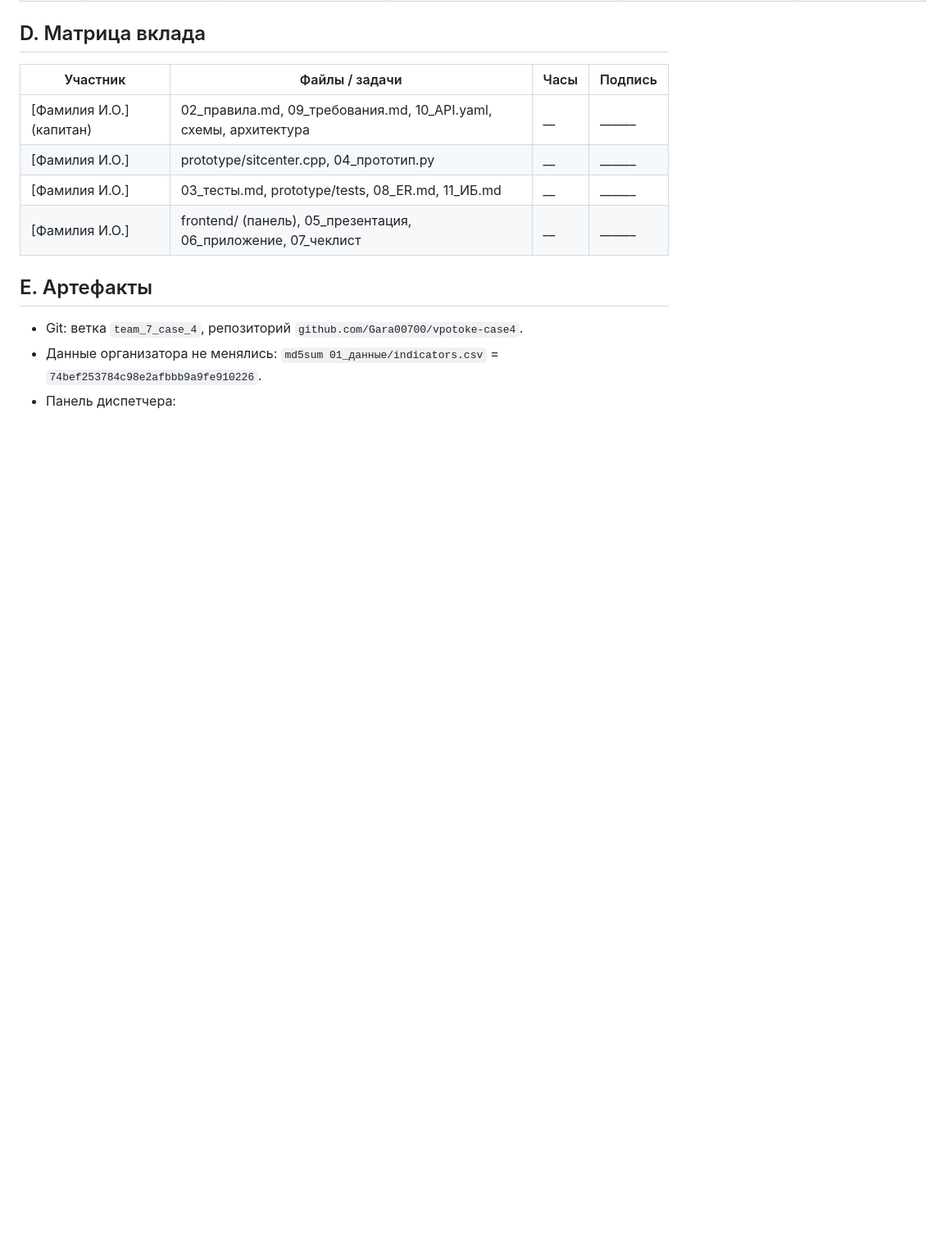
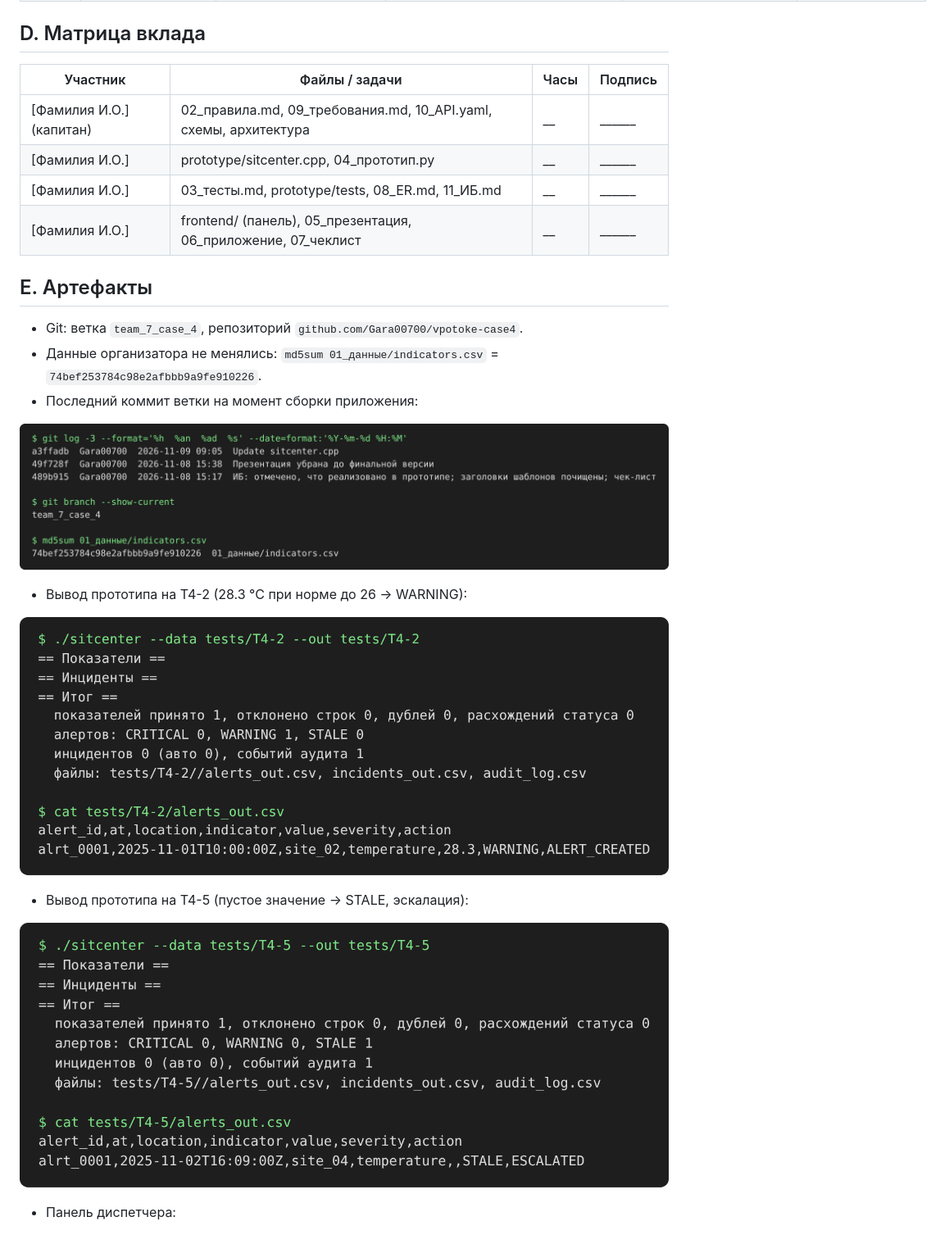
Before and after one commit to Gara00700/vpotoke-case4, a Markdown page: 06_приложение.md, the part around one of its changes. Shown at 82% size. GitHub-like rendering; pictures changed too: screenshots/git_commit.png (added), screenshots/test_T4-2.png (added), screenshots/test_T4-5.png (added); blank space fills up the shorter version.

Commit message:
Приложение: описание продукта, вывод T4-2 и T4-5, последний коммит

```diff
--- a/06_приложение.md
+++ b/06_приложение.md
@@ -140,6 +176,18 @@ deviation_pct = (value - norm_max) / norm_max × 100 # при превышени
 
 * Git: ветка `team_7_case_4`, репозиторий `github.com/Gara00700/vpotoke-case4`.
 * Данные организатора не менялись: `md5sum 01_данные/indicators.csv` = `74bef253784c98e2afbbb9a9fe910226`.
+* Последний коммит ветки на момент сборки приложения:
+
+![Последний коммит](screenshots/git_commit.png)
+
+* Вывод прототипа на T4-2 (28.3 °C при норме до 26 → WARNING):
+
+![T4-2](screenshots/test_T4-2.png)
+
+* Вывод прототипа на T4-5 (пустое значение → STALE, эскалация):
+
+![T4-5](screenshots/test_T4-5.png)
+
 * Панель диспетчера:
 
 ![Обзор](screenshots/panel_obzor.png)
```
Also changed, not shown: other parts of 06_приложение.md (+38 -1 lines), 1 other file.
